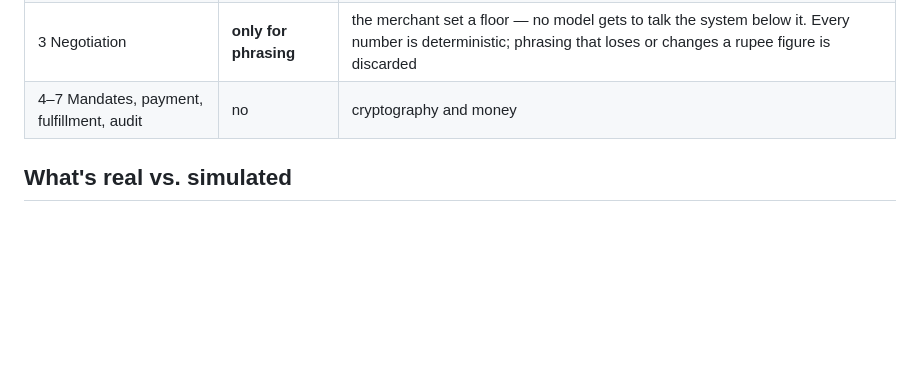
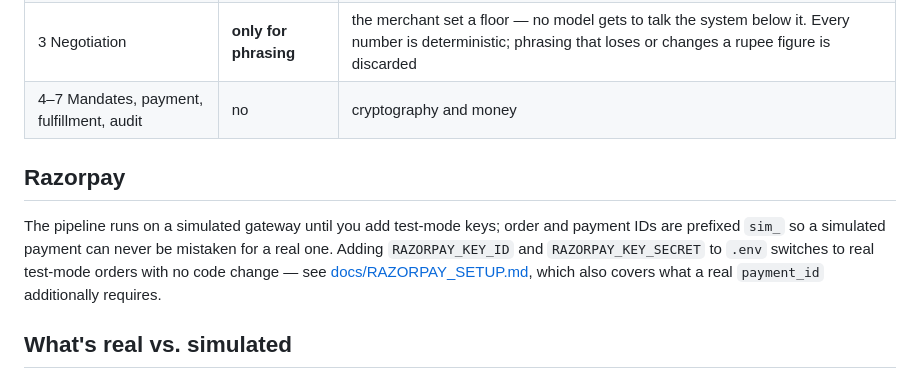
Before and after one commit to Dishan-D/Dishan-Vyapar-Razorpay, a Markdown page: README.md, the part around the change. Drawn GitHub-style; blank space fills up the shorter version.

Commit message:
Document Razorpay test-mode setup and the Checkout step a real payment_id needs

```diff
--- a/README.md
+++ b/README.md
@@ -88,6 +88,15 @@ data/            sample products, merchant policies, offline fixtures
 | 3 Negotiation | **only for phrasing** | the merchant set a floor — no model gets to talk the system below it. Every number is deterministic; phrasing that loses or changes a rupee figure is discarded |
 | 4–7 Mandates, payment, fulfillment, audit | no | cryptography and money |
 
+## Razorpay
+
+The pipeline runs on a simulated gateway until you add test-mode keys; order and
+payment IDs are prefixed `sim_` so a simulated payment can never be mistaken for
+a real one. Adding `RAZORPAY_KEY_ID` and `RAZORPAY_KEY_SECRET` to `.env` switches
+to real test-mode orders with no code change — see
+[docs/RAZORPAY_SETUP.md](docs/RAZORPAY_SETUP.md), which also covers what a real
+`payment_id` additionally requires.
+
 ## What's real vs. simulated
 
 **Real:** all signing and verification, canonicalization, hash-linking, chain validation. This is the credibility core — there is no mocked `"signature": true` anywhere.
```
Also changed, not shown: docs/RAZORPAY_SETUP.md (added, +117 -0 lines).
